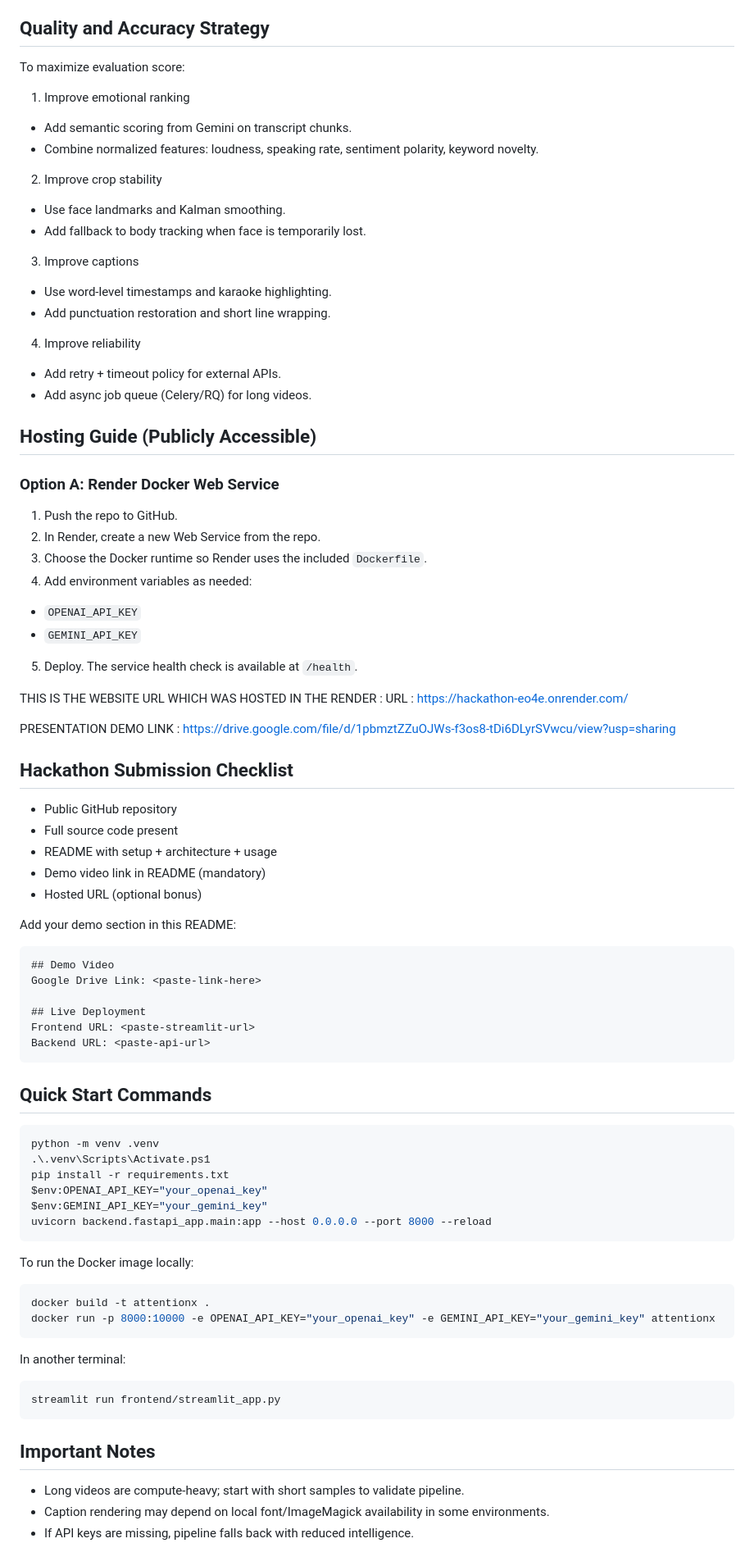
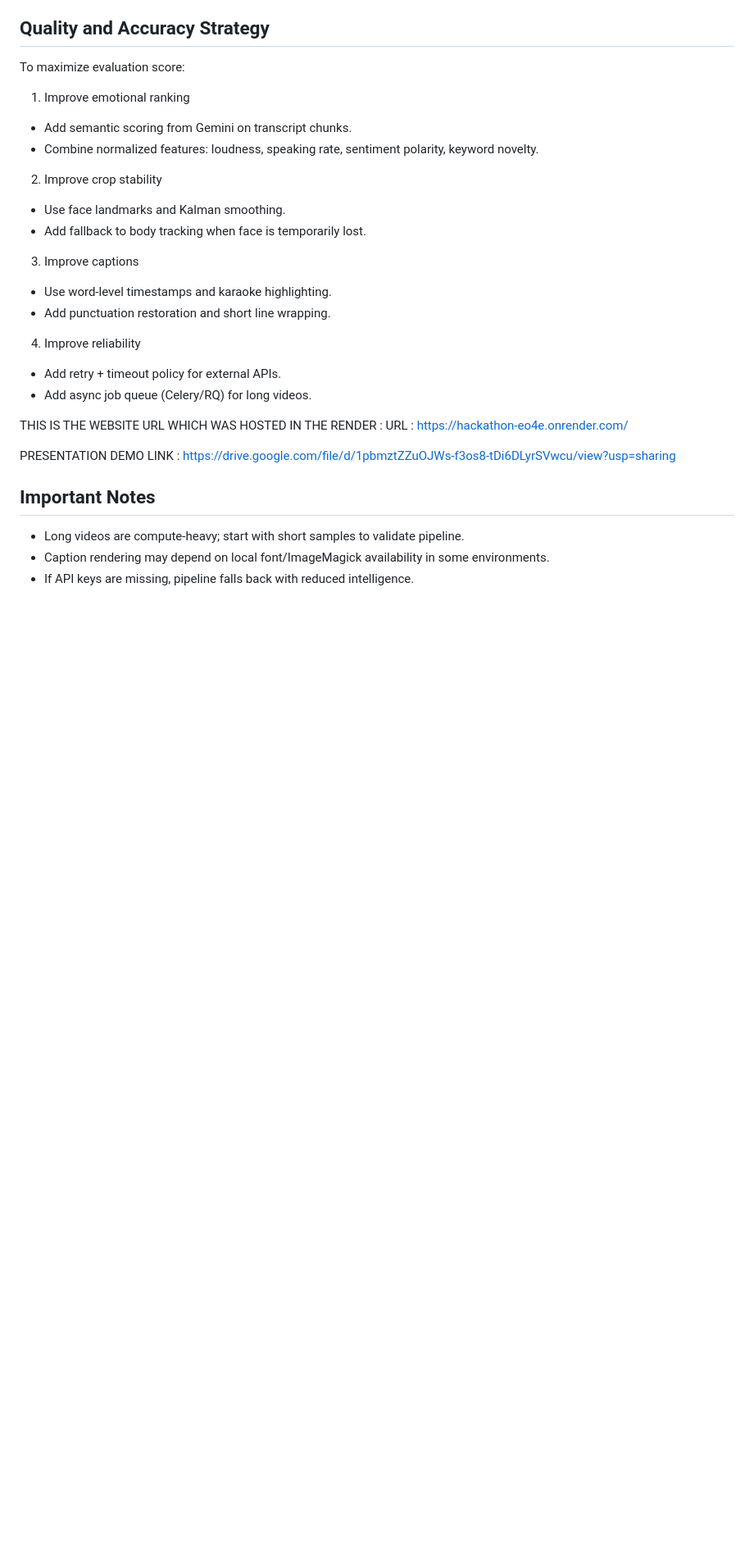
Before and after one commit to Mahalakshmi2007rpm/hackathon, a Markdown page: README.md, the part around the change. Shown at 82% size. Rendered like a GitHub page; blank space fills up the shorter version.

Commit message:
Update README by removing hosting and checklist sections
Removed hosting guide and hackathon submission checklist from README.

````diff
--- a/README.md
+++ b/README.md
@@ -211,18 +211,6 @@ To maximize evaluation score:
 - Add retry + timeout policy for external APIs.
 - Add async job queue (Celery/RQ) for long videos.
 
-## Hosting Guide (Publicly Accessible)
-
-### Option A: Render Docker Web Service
-
-1. Push the repo to GitHub.
-2. In Render, create a new Web Service from the repo.
-3. Choose the Docker runtime so Render uses the included `Dockerfile`.
-4. Add environment variables as needed:
-- `OPENAI_API_KEY`
-- `GEMINI_API_KEY`
-5. Deploy. The service health check is available at `/health`.
-
 
  THIS IS THE WEBSITE URL WHICH WAS HOSTED IN THE RENDER :
  URL : https://hackathon-eo4e.onrender.com/
@@ -231,49 +219,6 @@ PRESENTATION DEMO LINK :
 https://drive.google.com/file/d/1pbmztZZuOJWs-f3os8-tDi6DLyrSVwcu/view?usp=sharing
 
 
-## Hackathon Submission Checklist
-
-- Public GitHub repository
-- Full source code present
-- README with setup + architecture + usage
-- Demo video link in README (mandatory)
-- Hosted URL (optional bonus)
-
-Add your demo section in this README:
-
-```markdown
-## Demo Video
-Google Drive Link: <paste-link-here>
-
-## Live Deployment
-Frontend URL: <paste-streamlit-url>
-Backend URL: <paste-api-url>
-```
-
-## Quick Start Commands
-
-```powershell
-python -m venv .venv
-.\.venv\Scripts\Activate.ps1
-pip install -r requirements.txt
-$env:OPENAI_API_KEY="your_openai_key"
-$env:GEMINI_API_KEY="your_gemini_key"
-uvicorn backend.fastapi_app.main:app --host 0.0.0.0 --port 8000 --reload
-```
-
-To run the Docker image locally:
-
-```powershell
-docker build -t attentionx .
-docker run -p 8000:10000 -e OPENAI_API_KEY="your_openai_key" -e GEMINI_API_KEY="your_gemini_key" attentionx
-```
-
-In another terminal:
-
-```powershell
-streamlit run frontend/streamlit_app.py
-```
-
 ## Important Notes
 
 - Long videos are compute-heavy; start with short samples to validate pipeline.
````
